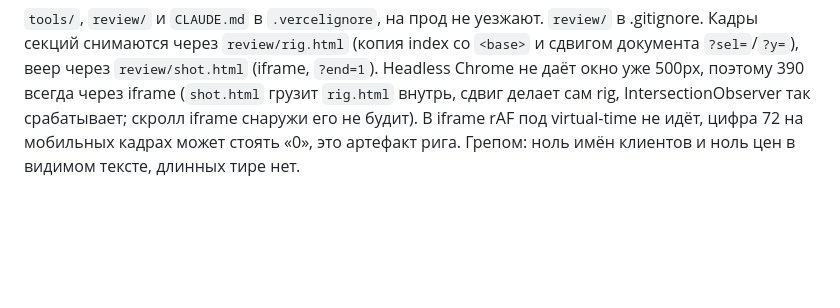
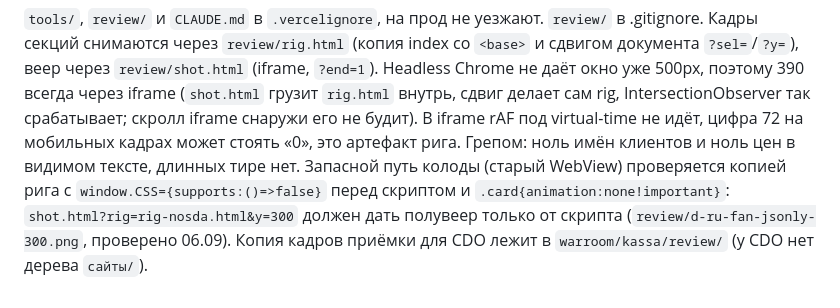
Before and after one commit to volzonex/kassa-site, a Markdown page: CLAUDE.md, the part around the change. Drawn GitHub-style; blank space fills up the shorter version.

Commit message:
Касса: заметка про проверку запасного пути колоды
Co-Authored-By: Claude Fable 5.1 <noreply@anthropic.com>

```diff
--- a/CLAUDE.md
+++ b/CLAUDE.md
@@ -62,4 +62,8 @@ bash review/shoot.sh 1440 900 d && bash review/shoot.sh 390 844 m   # кадры
 iframe (`shot.html` грузит `rig.html` внутрь, сдвиг делает сам rig, IntersectionObserver
 так срабатывает; скролл iframe снаружи его не будит). В iframe rAF под virtual-time
 не идёт, цифра 72 на мобильных кадрах может стоять «0», это артефакт рига. Грепом: ноль имён клиентов и ноль цен в видимом тексте, длинных
-тире нет.
+тире нет. Запасной путь колоды (старый WebView) проверяется копией рига с
+`window.CSS={supports:()=>false}` перед скриптом и `.card{animation:none!important}`:
+`shot.html?rig=rig-nosda.html&y=300` должен дать полувеер только от скрипта
+(`review/d-ru-fan-jsonly-300.png`, проверено 06.09). Копия кадров приёмки для CDO
+лежит в `warroom/kassa/review/` (у CDO нет дерева `сайты/`).
```
